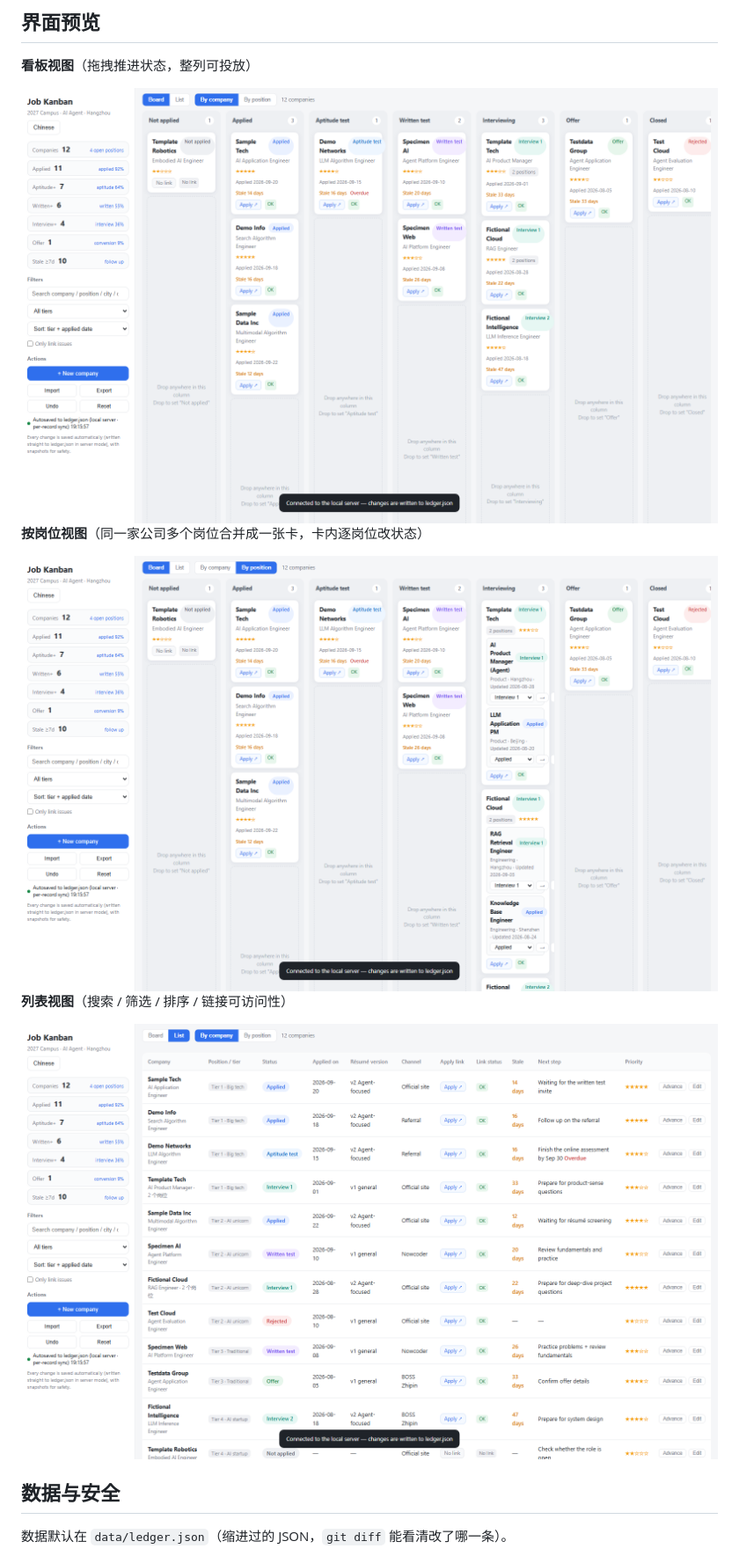
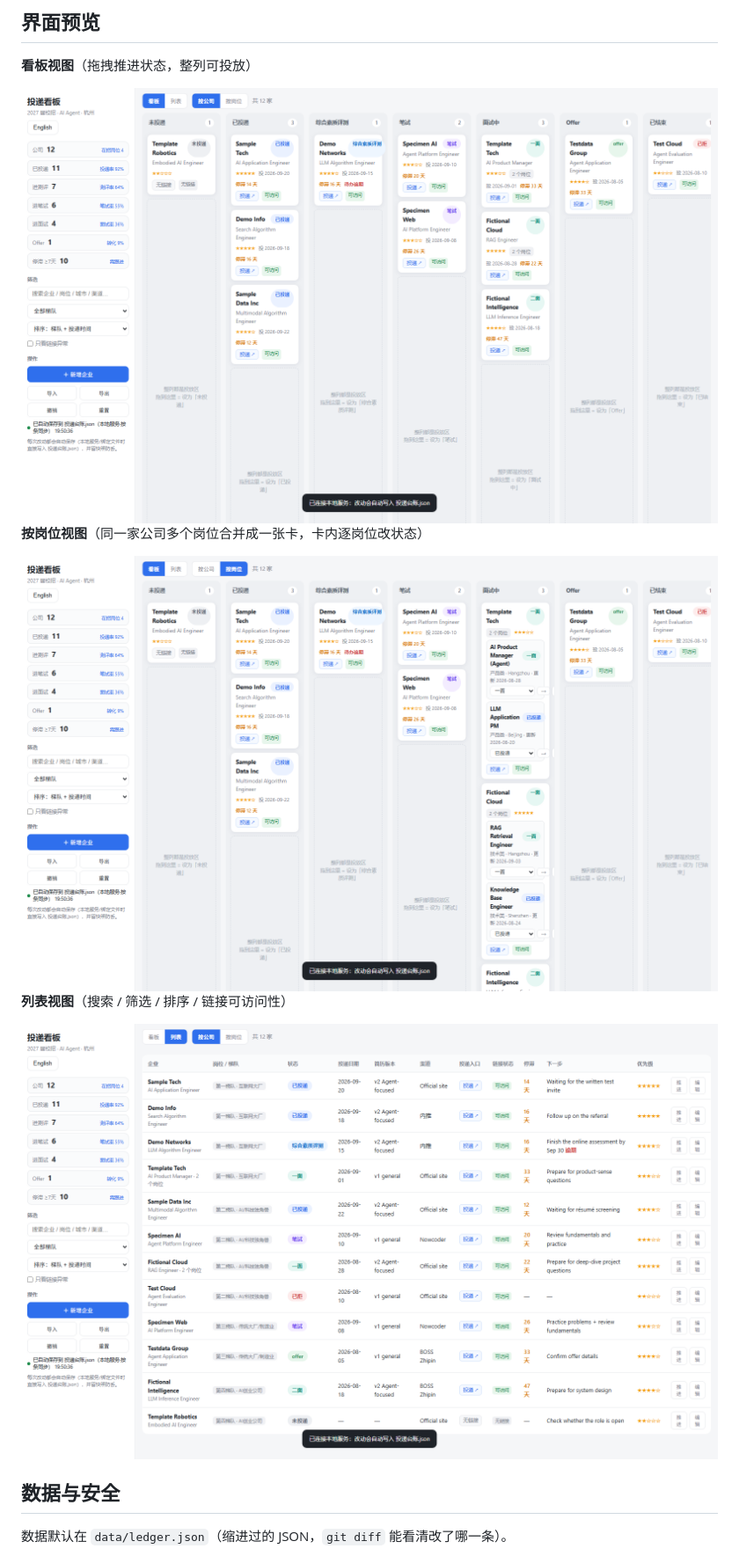
Before and after one commit to daetz-coder/job-kanban, a Markdown page: README.zh-CN.md, the part around the change printed below. Shown: that part at 88% size. Rendered like a GitHub page; pictures changed too: docs/screenshot-board.png, docs/screenshot-board.zh.png (added), docs/screenshot-list.png.

```diff
--- a/README.zh-CN.md
+++ b/README.zh-CN.md
@@ -169,15 +172,15 @@ make shots    # 重新生成 README 截图
 
 **看板视图**（拖拽推进状态，整列可投放）
 
-<img src="docs/screenshot-board.png" alt="看板视图" width="100%">
+<img src="docs/screenshot-board.zh.png" alt="看板视图" width="100%">
 
 **按岗位视图**（同一家公司多个岗位合并成一张卡，卡内逐岗位改状态）
 
-<img src="docs/screenshot-positions.png" alt="按岗位视图" width="100%">
+<img src="docs/screenshot-positions.zh.png" alt="按岗位视图" width="100%">
 
 **列表视图**（搜索 / 筛选 / 排序 / 链接可访问性）
 
-<img src="docs/screenshot-list.png" alt="列表视图" width="100%">
+<img src="docs/screenshot-list.zh.png" alt="列表视图" width="100%">
 
 ## 数据与安全
 
```
Also changed, not shown: other parts of README.zh-CN.md (+4 -1 lines), CHANGELOG.md (+16 -0 lines), README.md (+4 -4 lines), 8 other files.
